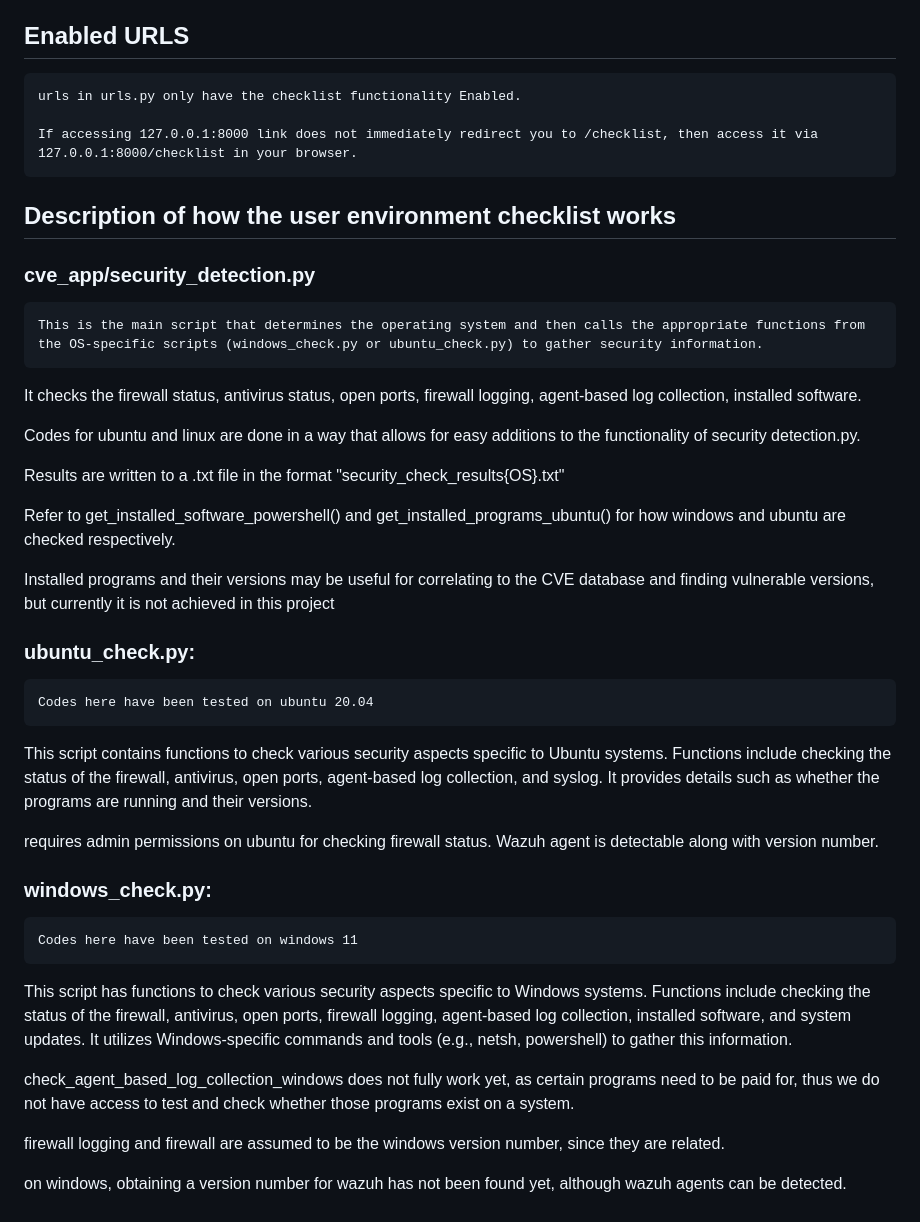
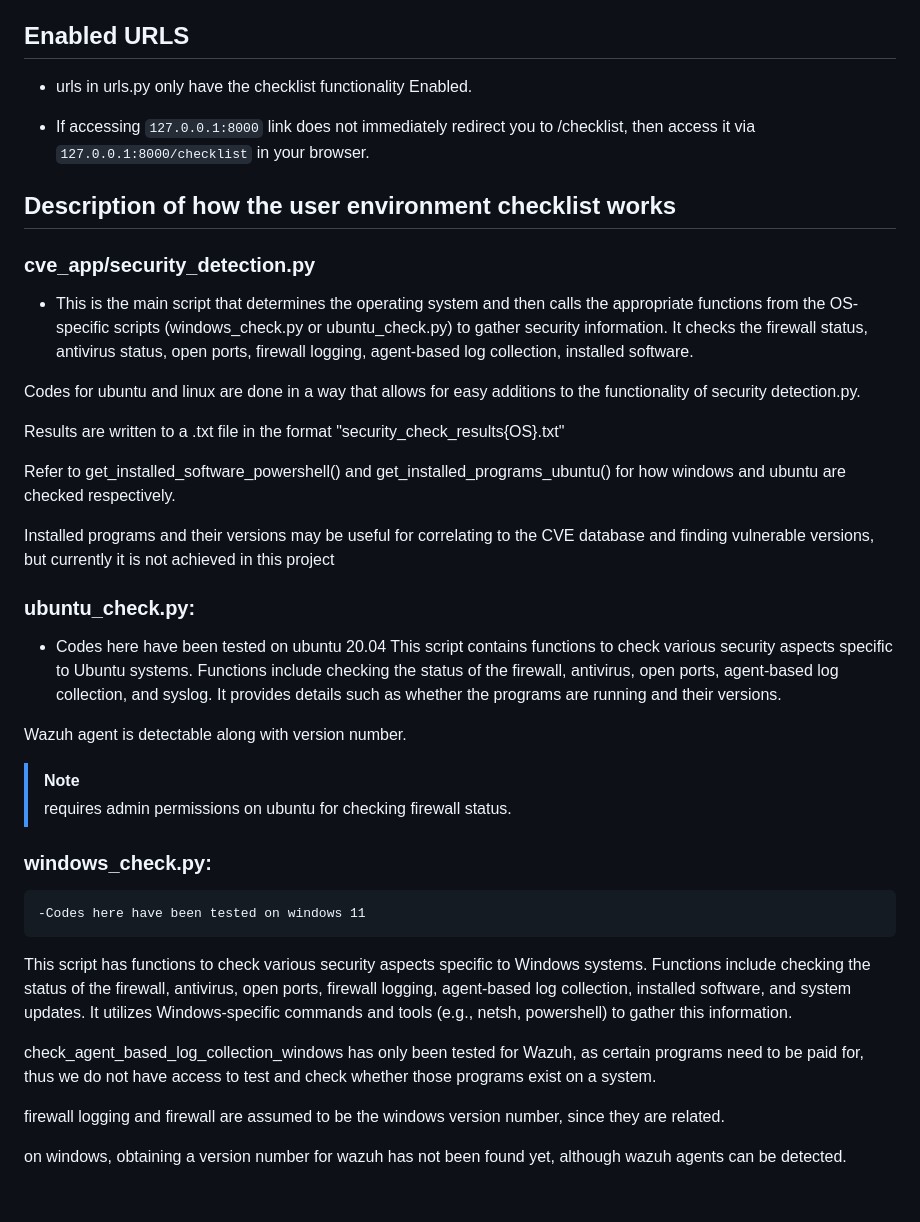
Before and after one commit to AnuragP170/cve_project, a Markdown page: README.md, the part around the change. Rendered like a GitHub page.

Commit message:
readme format

````diff
--- a/README.md
+++ b/README.md
@@ -36,14 +36,14 @@ cve_app/templates/cve_app/status.html - for rendering page
 
 
 ## Enabled URLS
-	urls in urls.py only have the checklist functionality Enabled.
+ - urls in urls.py only have the checklist functionality Enabled.
 
-	If accessing 127.0.0.1:8000 link does not immediately redirect you to /checklist, then access it via 127.0.0.1:8000/checklist in your browser.
+ - If accessing ```127.0.0.1:8000``` link does not immediately redirect you to /checklist, then access it via ```127.0.0.1:8000/checklist``` in your browser.
 
 ## Description of how the user environment checklist works
 
 ### cve_app/security_detection.py
-	This is the main script that determines the operating system and then calls the appropriate functions from the OS-specific scripts (windows_check.py or ubuntu_check.py) to gather security information.
+ - This is the main script that determines the operating system and then calls the appropriate functions from the OS-specific scripts (windows_check.py or ubuntu_check.py) to gather security information.
 It checks the firewall status, antivirus status, open ports, firewall logging, agent-based log collection, installed software.
 
 Codes for ubuntu and linux are done in a way that allows for easy additions to the functionality of security detection.py.
@@ -55,22 +55,25 @@ Refer to get_installed_software_powershell() and get_installed_programs_ubuntu()
 Installed programs and their versions may be useful for correlating to the CVE database and finding vulnerable versions, but currently it is not achieved in this project
 
 ### ubuntu_check.py:
-	Codes here have been tested on ubuntu 20.04
+ - Codes here have been tested on ubuntu 20.04
 This script contains functions to check various security aspects specific to Ubuntu systems.
 Functions include checking the status of the firewall, antivirus, open ports, agent-based log collection, and syslog.
 It provides details such as whether the programs are running and their versions.
 
-requires admin permissions on ubuntu for checking firewall status.
 Wazuh agent is detectable along with version number.
+
+> [!NOTE]
+>requires admin permissions on ubuntu for checking firewall status.
+
 
 
 ### windows_check.py:
-	Codes here have been tested on windows 11
+	-Codes here have been tested on windows 11
 This script has functions to check various security aspects specific to Windows systems.
 Functions include checking the status of the firewall, antivirus, open ports, firewall logging, agent-based log collection, installed software, and system updates.
 It utilizes Windows-specific commands and tools (e.g., netsh, powershell) to gather this information.
 
- check_agent_based_log_collection_windows does not fully work yet, as certain programs need to be paid for, thus we do not have access to test and check whether those programs exist on a system.
+ check_agent_based_log_collection_windows has only been tested for Wazuh, as certain programs need to be paid for, thus we do not have access to test and check whether those programs exist on a system.
 
  firewall logging and firewall are assumed to be the windows version number, since they are related.
 
````
